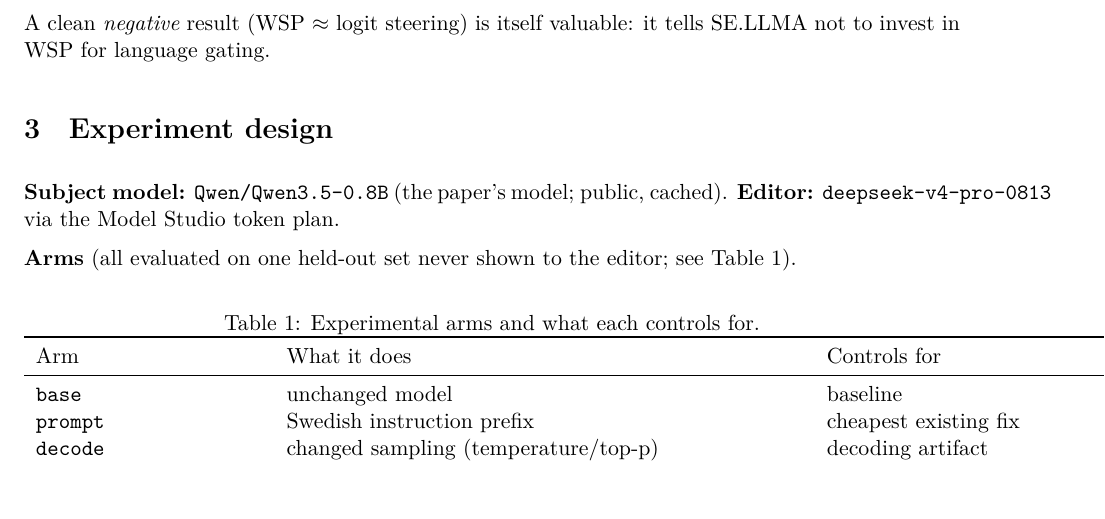
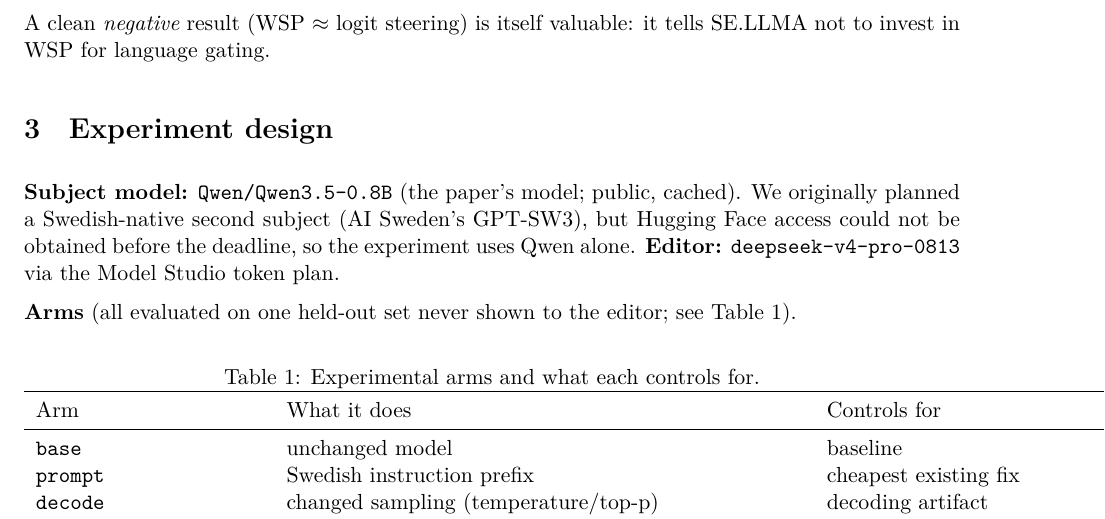
Before and after one commit to msatiya/wsp-for-sellma, a LaTeX document (report/report.tex): part of page 2 of 4, cut so that both start at the same text, the shorter picture padded with empty space. Compiled offline with XeLaTeX.

Commit message:
Note GPT-SW3 was considered but HF access unavailable before deadline

```diff
--- a/report/report.tex
+++ b/report/report.tex
@@ -47,7 +47,7 @@ A clean \emph{negative} result (WSP $\approx$ logit steering) is itself valuable
 
 \section{Experiment design}
 
-\textbf{Subject model:} \texttt{Qwen/Qwen3.5-0.8B} (the paper's model; public, cached). \textbf{Editor:} \texttt{deepseek-v4-pro-0813} via the Model Studio token plan.
+\textbf{Subject model:} \texttt{Qwen/Qwen3.5-0.8B} (the paper's model; public, cached). We originally planned a Swedish-native second subject (AI Sweden's GPT-SW3), but Hugging Face access could not be obtained before the deadline, so the experiment uses Qwen alone. \textbf{Editor:} \texttt{deepseek-v4-pro-0813} via the Model Studio token plan.
 
 \textbf{Arms} (all evaluated on one held-out set never shown to the editor; see Table~\ref{tab:arms}).
 
```
Also changed, not shown: research_note.md (+1 -1 lines), report/report.pdf.
